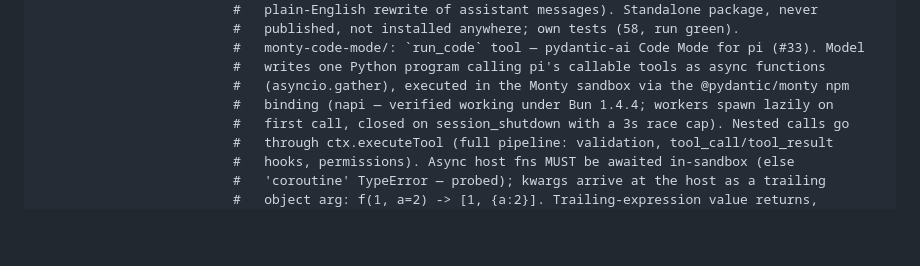
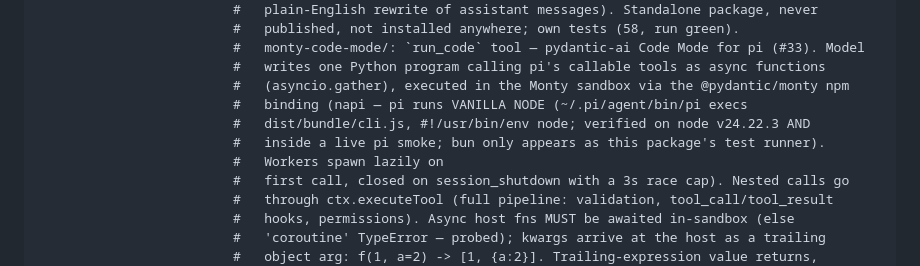
Before and after one commit to bermudi/agent-extensions, a Markdown page: AGENTS.md, the part around the change. Rendered like a GitHub page; blank space fills up the shorter version.

Commit message:
docs(experiments): monty binding verified on node, not bun — pi runs vanilla node
pi's launcher execs dist/bundle/cli.js (#!/usr/bin/env node). Re-verified the
@pydantic/monty napi binding on node v24.22.3: async externalLookup,
asyncio.gather, print+REPL persistence, host-error mapping with surviving
session, clean close. Bun appears only as the experiments test runner.

Model: GLM-5.3 (Z.ai individual coding plan) via ZCode
Request: operator correction — "pi does not run on bun, so the extension is
gonna run on npm or rather vanilla node"

```diff
--- a/AGENTS.md
+++ b/AGENTS.md
@@ -149,7 +149,10 @@ pi-packages/
                          #   monty-code-mode/: `run_code` tool — pydantic-ai Code Mode for pi (#33). Model
                          #   writes one Python program calling pi's callable tools as async functions
                          #   (asyncio.gather), executed in the Monty sandbox via the @pydantic/monty npm
-                         #   binding (napi — verified working under Bun 1.4.4; workers spawn lazily on
+                         #   binding (napi — pi runs VANILLA NODE (~/.pi/agent/bin/pi execs
+                         #   dist/bundle/cli.js, #!/usr/bin/env node; verified on node v24.22.3 AND
+                         #   inside a live pi smoke; bun only appears as this package's test runner).
+                         #   Workers spawn lazily on
                          #   first call, closed on session_shutdown with a 3s race cap). Nested calls go
                          #   through ctx.executeTool (full pipeline: validation, tool_call/tool_result
                          #   hooks, permissions). Async host fns MUST be awaited in-sandbox (else
```
